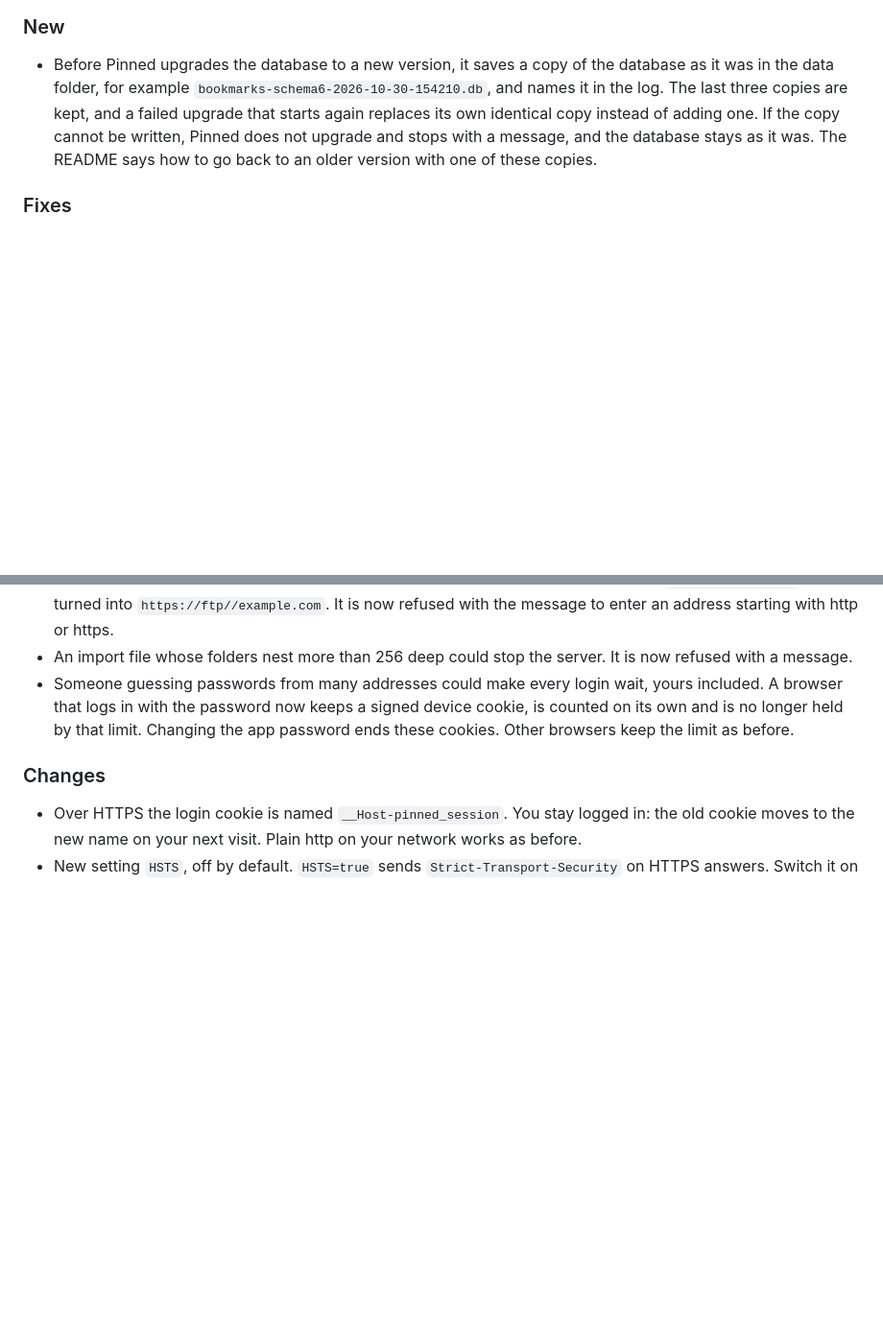
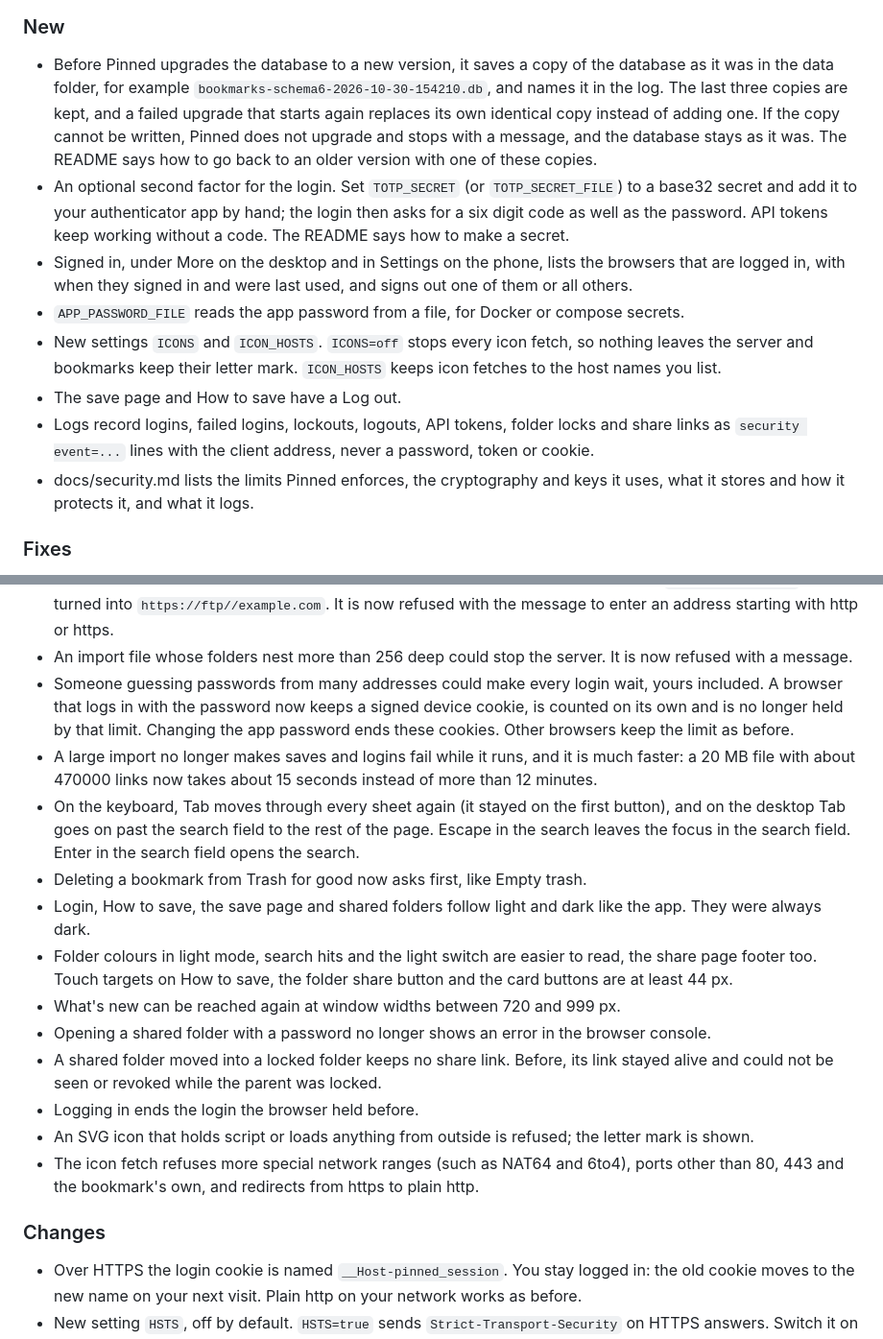
Before and after one commit to pinned-cc/pinned, a Markdown page: CHANGELOG.md, 2 parts joined by grey strips. Shown at 96% size. Rendered like a GitHub page; blank space fills up the shorter version.

```diff
--- a/CHANGELOG.md
+++ b/CHANGELOG.md
@@ -9,6 +9,13 @@ Not released yet.
 ### New
 
 - Before Pinned upgrades the database to a new version, it saves a copy of the database as it was in the data folder, for example `bookmarks-schema6-2026-10-30-154210.db`, and names it in the log. The last three copies are kept, and a failed upgrade that starts again replaces its own identical copy instead of adding one. If the copy cannot be written, Pinned does not upgrade and stops with a message, and the database stays as it was. The README says how to go back to an older version with one of these copies.
+- An optional second factor for the login. Set `TOTP_SECRET` (or `TOTP_SECRET_FILE`) to a base32 secret and add it to your authenticator app by hand; the login then asks for a six digit code as well as the password. API tokens keep working without a code. The README says how to make a secret.
+- Signed in, under More on the desktop and in Settings on the phone, lists the browsers that are logged in, with when they signed in and were last used, and signs out one of them or all others.
+- `APP_PASSWORD_FILE` reads the app password from a file, for Docker or compose secrets.
+- New settings `ICONS` and `ICON_HOSTS`. `ICONS=off` stops every icon fetch, so nothing leaves the server and bookmarks keep their letter mark. `ICON_HOSTS` keeps icon fetches to the host names you list.
+- The save page and How to save have a Log out.
+- Logs record logins, failed logins, lockouts, logouts, API tokens, folder locks and share links as `security event=...` lines with the client address, never a password, token or cookie.
+- docs/security.md lists the limits Pinned enforces, the cryptography and keys it uses, what it stores and how it protects it, and what it logs.
 
 ### Fixes
 
@@ -17,6 +24,17 @@ Not released yet.
 - In the browser extension's options, an address typed with another scheme, such as `ftp://example.com`, was turned into `https://ftp//example.com`. It is now refused with the message to enter an address starting with http or https.
 - An import file whose folders nest more than 256 deep could stop the server. It is now refused with a message.
 - Someone guessing passwords from many addresses could make every login wait, yours included. A browser that logs in with the password now keeps a signed device cookie, is counted on its own and is no longer held by that limit. Changing the app password ends these cookies. Other browsers keep the limit as before.
+- A large import no longer makes saves and logins fail while it runs, and it is much faster: a 20 MB file with about 470000 links now takes about 15 seconds instead of more than 12 minutes.
+- On the keyboard, Tab moves through every sheet again (it stayed on the first button), and on the desktop Tab goes on past the search field to the rest of the page. Escape in the search leaves the focus in the search field. Enter in the search field opens the search.
+- Deleting a bookmark from Trash for good now asks first, like Empty trash.
+- Login, How to save, the save page and shared folders follow light and dark like the app. They were always dark.
+- Folder colours in light mode, search hits and the light switch are easier to read, the share page footer too. Touch targets on How to save, the folder share button and the card buttons are at least 44 px.
+- What's new can be reached again at window widths between 720 and 999 px.
+- Opening a shared folder with a password no longer shows an error in the browser console.
+- A shared folder moved into a locked folder keeps no share link. Before, its link stayed alive and could not be seen or revoked while the parent was locked.
+- Logging in ends the login the browser held before.
+- An SVG icon that holds script or loads anything from outside is refused; the letter mark is shown.
+- The icon fetch refuses more special network ranges (such as NAT64 and 6to4), ports other than 80, 443 and the bookmark's own, and redirects from https to plain http.
 
 ### Changes
 
```
Also changed, not shown: other parts of CHANGELOG.md (+19 -0 lines).
